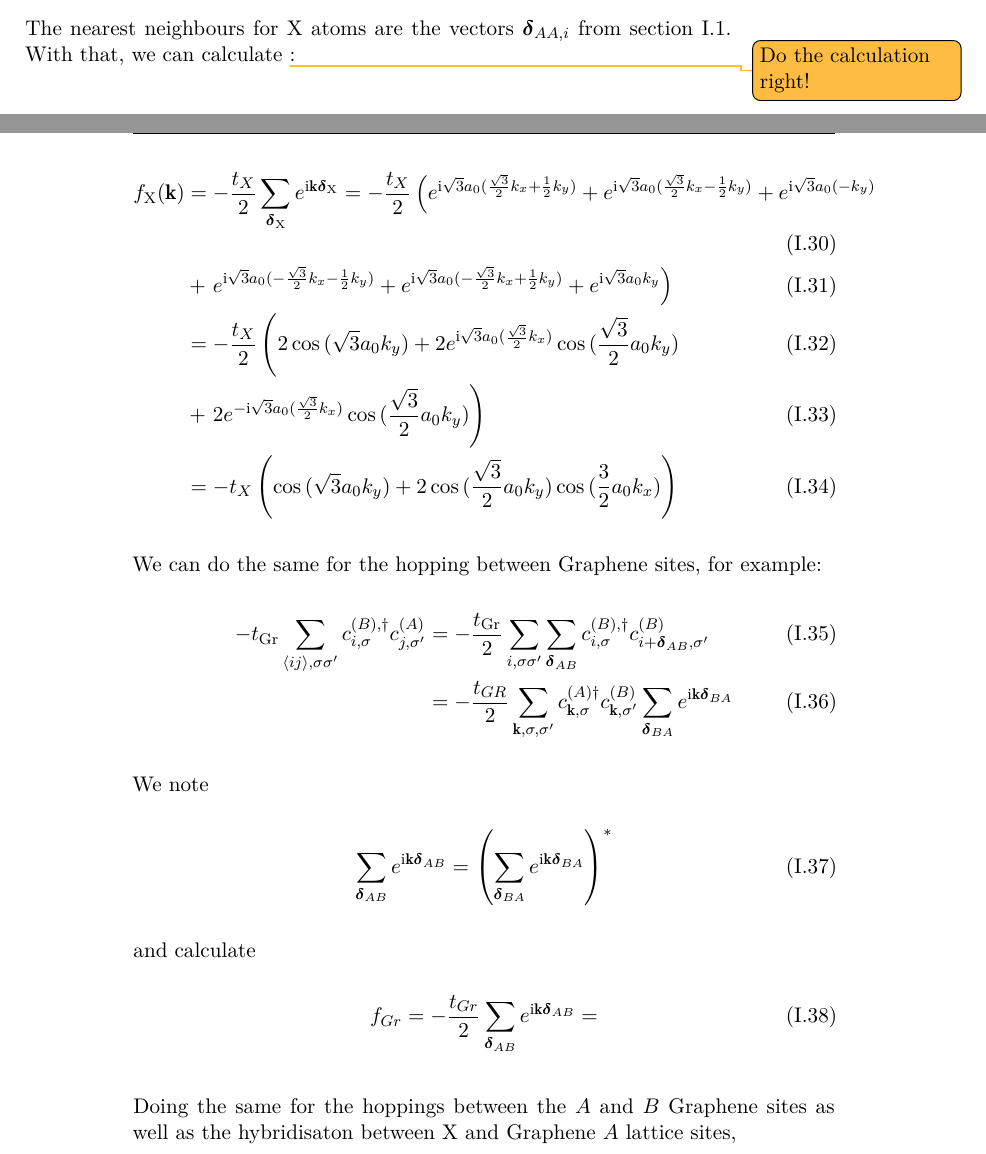
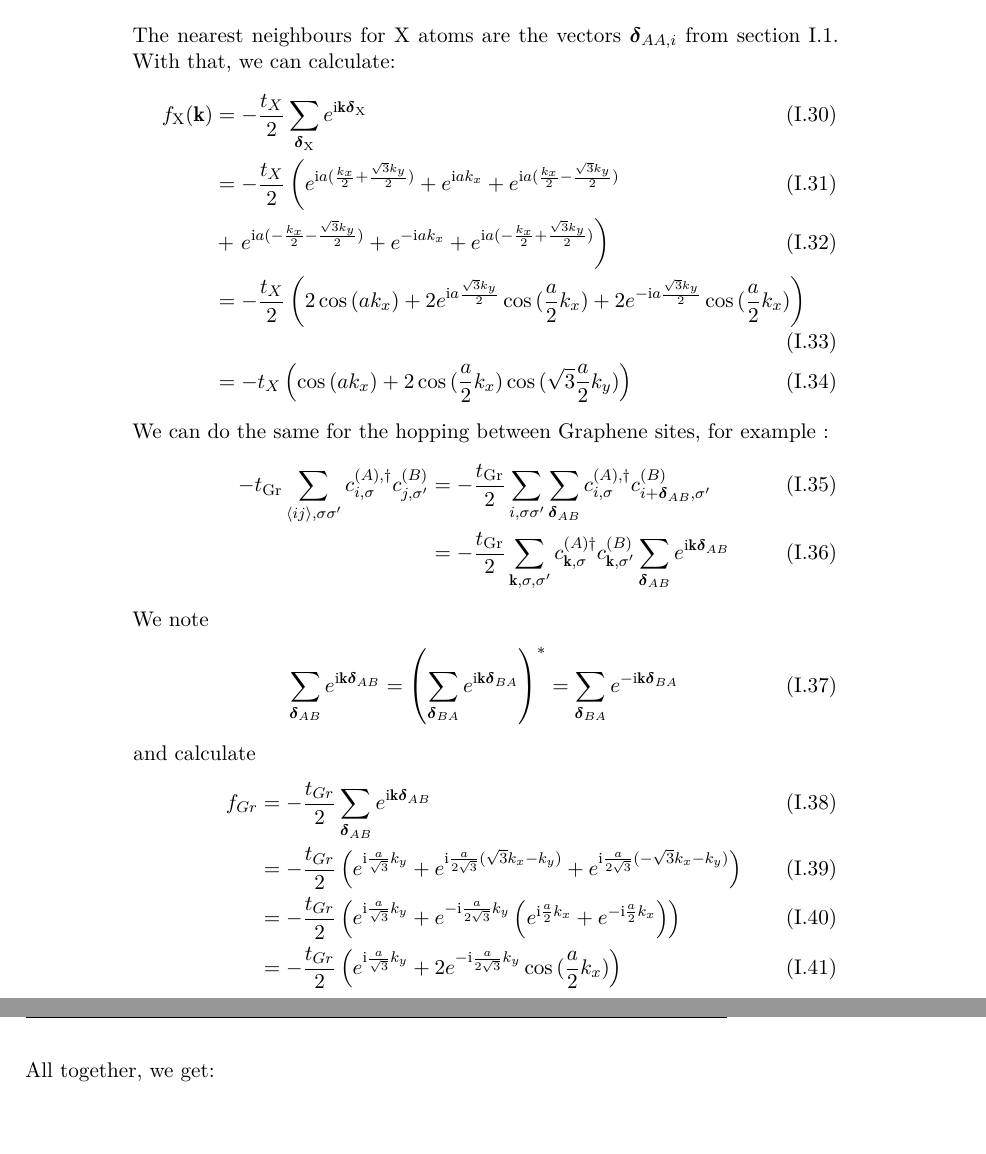
Before and after one commit to Ruberhauptmann/masters-thesis-manuscript, a LaTeX thesis (notes.tex, which reads notes/eg-x-model.tex): two parts of pages 9 and 10 of 32 before the commit and two parts of pages 10 and 11 of 32 after it, joined at a grey line, cut so that both start at the same text, the shorter picture padded with empty space. The pictures show the PDF file notes.pdf that the author committed with the source.

Commit message:
Tight binding calculations correct for EG-X model

```diff
--- a/notes/eg-x-model.tex
+++ b/notes/eg-x-model.tex
@@ -34,7 +34,7 @@ Vectors to the nearest-neighbor \(B_i\) (\(i = 1, 2, 3,\)) atoms from atom \(A\)
 
 Vectors to the nearest-neighbor \(A_i\) (\(i = 1, 2, 3,\)) atoms from atom \(B\):
 \begin{align}
-    \vb{\delta}_{BA, 1} =
+    \vb{\delta}_{BA, 1} = \begin{pmatrix} 0 \\ -\frac{a}{\sqrt{3}} \end{pmatrix}, \vb{\delta}_{BA, 2} = \begin{pmatrix} \frac{a}{2} \\ \frac{a}{2\sqrt{3}} \end{pmatrix}, \vb{\delta}_{BA, 3} = \begin{pmatrix} -\frac{a}{2} \\ \frac{a}{2\sqrt{3}} \end{pmatrix}
 \end{align}
 
 The vectors between the Graphene \(\mathrm{A}\) atom and the six neighbours on the same sub lattice can be found by rotating \(\vb{a}_1\) six times by \(\nicefrac{1}{6} * 2\pi = \nicefrac{\pi}{3}\):
@@ -134,8 +134,5 @@ We get:
     &= -\frac{t_X}{2} \sum_{\vb{k}, \sigma, \sigma^{\prime}}  d_{\vb{k}, \sigma}^{\dagger}d_{\vb{k}, \sigma^{\prime}} \sum_{\vb{\delta}_{\mathrm{X}}} e^{\iu \vb{k} \vb{\delta}_{\mathrm{X}}}
 \end{align}
 The nearest neighbours for \(\mathrm{X}\) atoms are the vectors \(\vb{\delta}_{AA, i}\) from section~\ref{sec:lattice-structure-of-graphene}.
-With that, we can calculate \todo{Do the calculation right!}:
+With that, we can calculate:
 \begin{align}
-    f_{\mathrm{X}} (\vb{k}) &= -\frac{t_X}{2} \sum_{\vb{\delta}_{\mathrm{X}}} e^{\iu \vb{k} \vb{\delta}_{\mathrm{X}}}
-    = -\frac{t_X}{2} \left( e^{\iu \sqrt{3} a_0 (\frac{\sqrt{3}}{2} k_x + \frac{1}{2} k_y)}
-    + e^{\iu \sqrt{3} a_0 (\frac{\sqrt{3}}{2} k_x - \frac{1}{2} k_y)}
@@ -146,3 +139,3 @@ With that, we can calculate \todo{Do the calculation right!}:
-    &= -\frac{t_X}{2} \left( 2 \cos{(\sqrt{3} a_0 k_y)} + 2 e^{\iu \sqrt{3} a_0 (\frac{\sqrt{3}}{2} k_x)} \cos{(\frac{\sqrt{3}}{2} a_0 k_y)} \right. \\
-    &+ \left. 2 e^{-\iu \sqrt{3} a_0 (\frac{\sqrt{3}}{2} k_x)} \cos{(\frac{\sqrt{3}}{2} a_0 k_y)} \right) \\
-    &= -t_X \left( \cos{(\sqrt{3} a_0 k_y)} + 2 \cos{(\frac{\sqrt{3}}{2} a_0 k_y)} \cos{(\frac{3}{2} a_0 k_x)} \right)
+    f_{\mathrm{X}} (\vb{k}) &= -\frac{t_X}{2} \sum_{\vb{\delta}_{\mathrm{X}}} e^{\iu \vb{k} \vb{\delta}_{\mathrm{X}}} \\
+    &= -\frac{t_X}{2} \left( e^{\iu a (\frac{k_x}{2} + \frac{\sqrt{3} k_y}{2})}
+    + e^{\iu a k_x}
@@ -149,14 +146,21 @@ With that, we can calculate \todo{Do the calculation right!}:
+    + e^{\iu a (-\frac{k_x}{2} + \frac{\sqrt{3} k_y}{2})} \right) \\
+    &= -\frac{t_X}{2} \left( 2 \cos{(a k_x)} + 2 e^{\iu a \frac{\sqrt{3} k_y}{2}} \cos{(\frac{a}{2} k_x)} + 2 e^{-\iu a \frac{\sqrt{3} k_y}{2}} \cos{(\frac{a}{2} k_x)} \right) \\
+    &= -t_X \left( \cos{(a k_x)} + 2 \cos{(\frac{a}{2} k_x)} \cos{(\sqrt{3} \frac{ a}{2} k_y)} \right)
 \end{align}
 We can do the same for the hopping between Graphene sites, for example :
 \begin{align}
-    -t_{\mathrm{Gr}} \sum_{\langle ij \rangle, \sigma \sigma^{\prime}} c_{i, \sigma}^{(B), \dagger} c_{j, \sigma^{\prime}}^{(A)}
-    &= -\frac{t_{\mathrm{Gr}}}{2} \sum_{i, \sigma \sigma^{\prime}} \sum_{\vb{\delta}_{AB}} c_{i, \sigma}^{(B), \dagger} c_{i + \vb{\delta}_{AB} , \sigma^{\prime}}^{(B)} \\
-    &= -\frac{t_{GR}}{2} \sum_{\vb{k}, \sigma, \sigma^{\prime}}  c_{\vb{k}, \sigma}^{(A) \dagger} c_{\vb{k}, \sigma^{\prime}}^{(B)} \sum_{\vb{\delta}_{BA}} e^{\iu \vb{k} \vb{\delta}_{BA}}
+    -t_{\mathrm{Gr}} \sum_{\langle ij \rangle, \sigma \sigma^{\prime}} c_{i, \sigma}^{(A), \dagger} c_{j, \sigma^{\prime}}^{(B)}
+    &= -\frac{t_{\mathrm{Gr}}}{2} \sum_{i, \sigma \sigma^{\prime}} \sum_{\vb{\delta}_{AB}} c_{i, \sigma}^{(A), \dagger} c_{i + \vb{\delta}_{AB} , \sigma^{\prime}}^{(B)} \\
+    &= -\frac{t_{\mathrm{Gr}}}{2} \sum_{\vb{k}, \sigma, \sigma^{\prime}}  c_{\vb{k}, \sigma}^{(A) \dagger} c_{\vb{k}, \sigma^{\prime}}^{(B)} \sum_{\vb{\delta}_{AB}} e^{\iu \vb{k} \vb{\delta}_{AB}}
 \end{align}
 We note
 \begin{align}
-    \sum_{\vb{\delta}_{AB}} e^{\iu \vb{k} \vb{\delta}_{AB}} = \left( \sum_{\vb{\delta}_{BA}} e^{\iu \vb{k} \vb{\delta}_{BA}} \right)^*
+    \sum_{\vb{\delta}_{AB}} e^{\iu \vb{k} \vb{\delta}_{AB}} = \left( \sum_{\vb{\delta}_{BA}} e^{\iu \vb{k} \vb{\delta}_{BA}} \right)^* = \sum_{\vb{\delta}_{BA}} e^{-\iu \vb{k} \vb{\delta}_{BA}}
 \end{align}
-and calculate \todo{Do the calculation right!}
+and calculate
 \begin{align}
-    f_{Gr} = -\frac{t_{Gr}}{2} \sum_{\vb{\delta}_{AB}} e^{\iu \vb{k} \vb{\delta}_{AB}} =
+    f_{Gr} &= -\frac{t_{Gr}}{2} \sum_{\vb{\delta}_{AB}} e^{\iu \vb{k} \vb{\delta}_{AB}} \\
+    &= -\frac{t_{Gr}}{2} \left(
+    e^{\iu \frac{a}{\sqrt{3}} k_y} +
+    e^{\iu \frac{a}{2\sqrt{3}} (\sqrt{3} k_x - k_y)} +
+    e^{\iu \frac{a}{2\sqrt{3}} (-\sqrt{3} k_x - k_y)} \right) \\
@@ -163,11 +173,8 @@ and calculate \todo{Do the calculation right!}
+    e^{\iu \frac{a}{\sqrt{3}} k_y} +
+    2 e^{-\iu \frac{a}{2\sqrt{3}} k_y}
+    \cos{(\frac{a}{2} k_x)} \right)
 \end{align}
-
-Doing the same for the hoppings between the \(A\) and \(B\) Graphene sites as well as the hybridisaton between \(\mathrm{X}\) and Graphene \(A\) lattice sites,
-
-
-
-
-we get:
+All together, we get:
 \begin{align}
     H_0 &= \sum_{\vb{k}, \sigma, \sigma^{\prime}}
     \\
```
Also changed, not shown: images/graphene brillouin_zone.pdf, images/graphene lattice.pdf, notes.pdf, notes/eg-x-model.tex (20 more changed lines), 1 other file.
